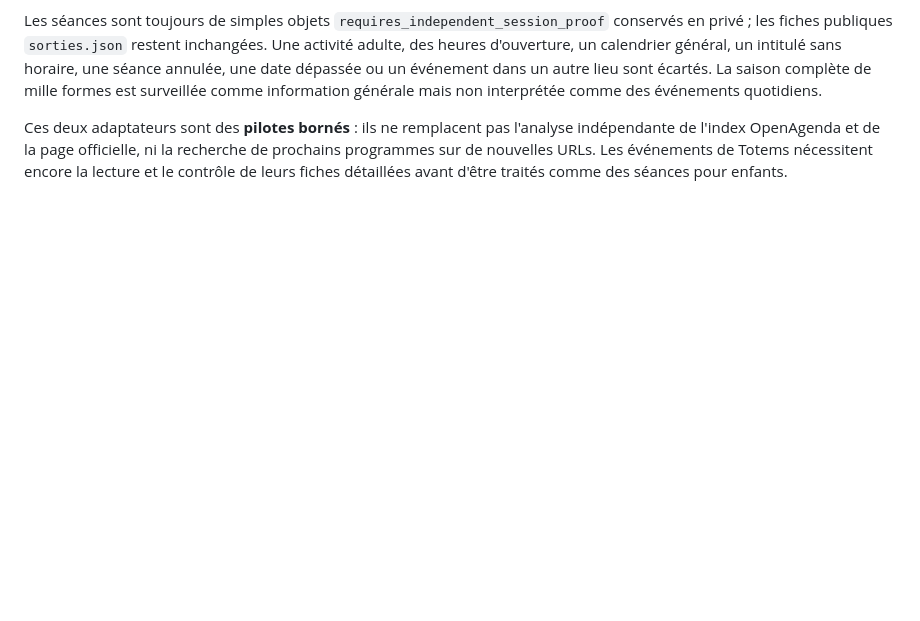
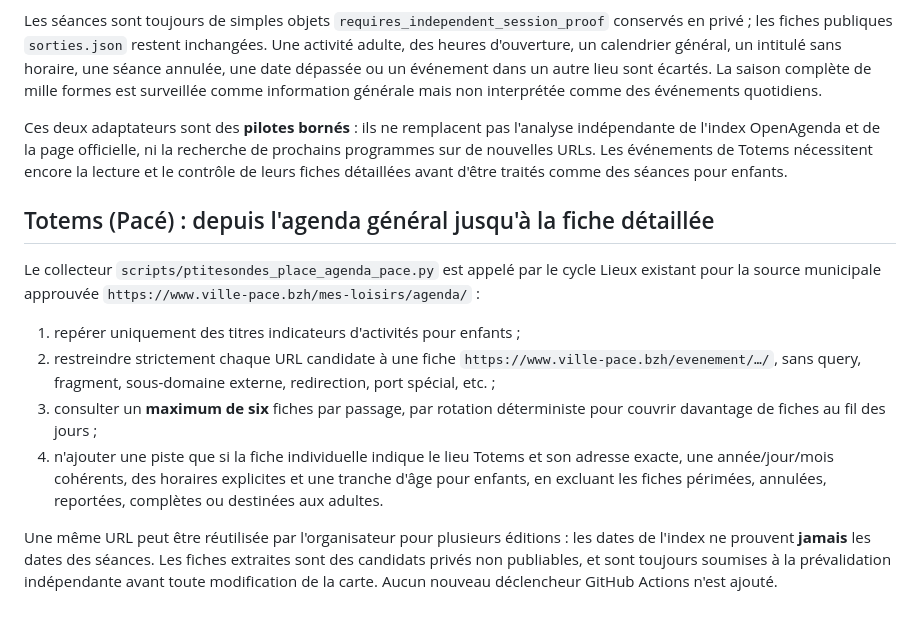
Before and after one commit to Sarogal/Ondes-Catalogues, a Markdown page: PTITESONDES_LIEUX_PERMANENTS.md, the part around the change. Rendered like a GitHub page; blank space fills up the shorter version.

Commit message:
docs(ptitesondes): décrire le filtrage strict des agendas de Totems

```diff
--- a/PTITESONDES_LIEUX_PERMANENTS.md
+++ b/PTITESONDES_LIEUX_PERMANENTS.md
@@ -136,3 +136,27 @@ l'analyse indépendante de l'index OpenAgenda et de la page officielle,
 ni la recherche de prochains programmes sur de nouvelles URLs. Les
 événements de Totems nécessitent encore la lecture et le contrôle de leurs
 fiches détaillées avant d'être traités comme des séances pour enfants.
+
+
+## Totems (Pacé) : depuis l'agenda général jusqu'à la fiche détaillée
+
+Le collecteur `scripts/ptitesondes_place_agenda_pace.py` est appelé par
+le cycle Lieux existant pour la source municipale approuvée
+`https://www.ville-pace.bzh/mes-loisirs/agenda/` :
+1. repérer uniquement des titres indicateurs d'activités pour enfants ;
+2. restreindre strictement chaque URL candidate à une fiche
+   `https://www.ville-pace.bzh/evenement/…/`, sans query, fragment,
+   sous-domaine externe, redirection, port spécial, etc. ;
+3. consulter un **maximum de six** fiches par passage, par rotation
+   déterministe pour couvrir davantage de fiches au fil des jours ;
+4. n'ajouter une piste que si la fiche individuelle indique le lieu Totems
+   et son adresse exacte, une année/jour/mois cohérents, des horaires
+   explicites et une tranche d'âge pour enfants, en excluant les fiches
+   périmées, annulées, reportées, complètes ou destinées aux adultes.
+
+Une même URL peut être réutilisée par l'organisateur pour plusieurs
+éditions : les dates de l'index ne prouvent **jamais** les dates des
+séances. Les fiches extraites sont des candidats privés non publiables,
+et sont toujours soumises à la prévalidation indépendante avant
+toute modification de la carte. Aucun nouveau déclencheur GitHub Actions
+n'est ajouté.
```
